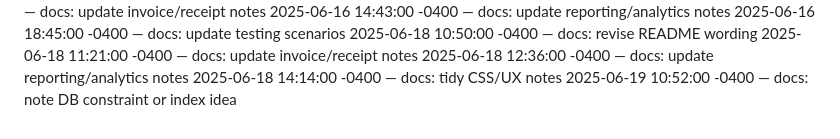
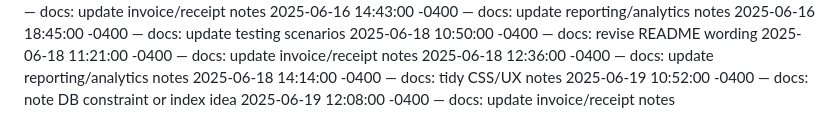
Before and after one commit to Dumisani-C/advanced_payment_and_support_system, a Markdown page: docs/CHANGELOG.md, the part around the change. Drawn GitHub-style.

Commit message:
docs: update invoice/receipt notes

```diff
--- a/docs/CHANGELOG.md
+++ b/docs/CHANGELOG.md
@@ -423,3 +423,4 @@
 2025-06-18 12:36:00 -0400 — docs: update reporting/analytics notes
 2025-06-18 14:14:00 -0400 — docs: tidy CSS/UX notes
 2025-06-19 10:52:00 -0400 — docs: note DB constraint or index idea
+2025-06-19 12:08:00 -0400 — docs: update invoice/receipt notes
```
